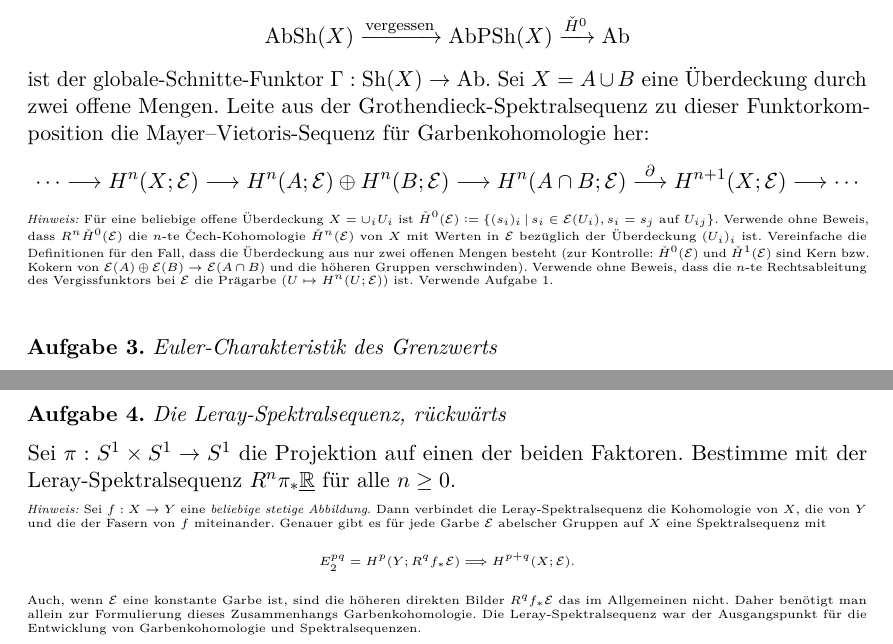
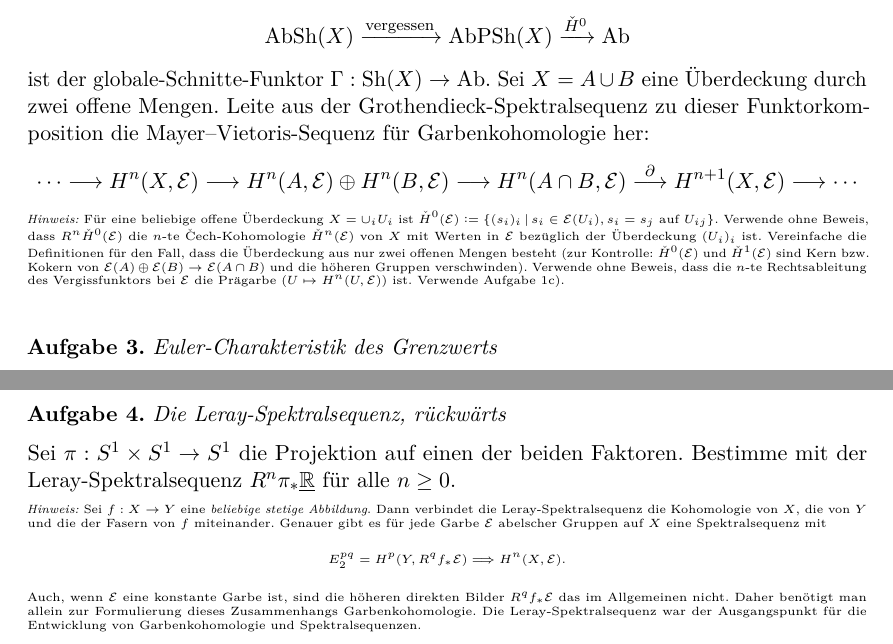
Before and after one commit to iblech/homologische-algebra, a LaTeX problem sheet (uebung24.tex): two parts of pages 1 and 2 of 2, joined at a grey line, cut so that both start at the same text. Compiled offline with pdfLaTeX.

Commit message:
typo (unwesentliche)

```diff
--- a/uebung24.tex
+++ b/uebung24.tex
@@ -34,9 +34,9 @@ ist der globale-Schnitte-Funktor $\Gamma : \Sh(X) \to \Ab$. Sei~$X = A \cup B$
 eine Überdeckung durch zwei offene Mengen. Leite aus der
 Grothendieck-Spektralsequenz zu dieser Funktorkomposition die
 Mayer--Vietoris-Sequenz für Garbenkohomologie her:
-\[ \cdots \lra H^n(X; \E) \lra
-  H^n(A; \E) \oplus H^n(B; \E) \lra
-  H^n(A \cap B; \E) \stackrel{\partial}{\lra} H^{n+1}(X; \E) \lra \cdots \]
+\[ \cdots \lra H^n(X, \E) \lra
+  H^n(A, \E) \oplus H^n(B, \E) \lra
+  H^n(A \cap B, \E) \stackrel{\partial}{\lra} H^{n+1}(X, \E) \lra \cdots \]
 {\tiny\emph{Hinweis:} Für eine beliebige offene Überdeckung~$X = \cup_i U_i$
 ist~$\check H^0(\E) \defeq \{ (s_i)_i \,|\, s_i \in \E(U_i), \text{$s_i =
 s_j$ auf $U_{ij}$} \}$. Verwende ohne Beweis, dass~$R^n \check H^0(\E)$
@@ -46,7 +46,7 @@ die~$n$-te Čech-Kohomologie~$\check H^n(\E)$ von~$X$ mit Werten in~$\E$ bezügl
 H^0(\E)$ und~$\check H^1(\E)$ sind Kern bzw. Kokern von $\E(A) \oplus \E(B) \to
 \E(A \cap B)$ und die höheren Gruppen verschwinden). Verwende ohne Beweis, dass
 die~$n$-te Rechtsableitung des Vergissfunktors bei~$\E$ die Prägarbe $(U
-\mapsto H^n(U; \E))$ ist. Verwende Aufgabe~1.\par}
+\mapsto H^n(U, \E))$ ist. Verwende Aufgabe~1c).\par}
 \end{aufgabe}
 
 \begin{aufgabe}{Euler-Charakteristik des Grenzwerts}
@@ -76,11 +76,11 @@ Sei~$f : X \to Y$ eine \emph{beliebige stetige Abbildung}. Dann verbindet die
 Leray-Spektralsequenz die Kohomologie von~$X$,
 die von~$Y$ und die der Fasern von~$f$ miteinander. Genauer gibt es für jede
 Garbe~$\E$ abelscher Gruppen auf~$X$ eine Spektralsequenz mit
-\[ E_2^{pq} = H^p(Y; R^q f_* \E) \Longrightarrow H^{p+q}(X; \E). \]
+\[ E_2^{pq} = H^p(Y, R^q f_* \E) \Longrightarrow H^n(X, \E). \]
 Auch, wenn~$\E$ eine konstante Garbe ist, sind die höheren direkten Bilder~$R^q
 f_* \E$ das im Allgemeinen nicht. Daher benötigt man allein zur Formulierung
 dieses Zusammenhangs Garbenkohomologie. Die Leray-Spektralsequenz war der
 Ausgangspunkt für die Entwicklung von Garbenkohomologie und
 Spektralsequenzen.\par Verwende: Garbenkohomologie mit Werten in einer
-konstante Garbe -- also $H^n(X; \ul{A}) \defeq R^n \Gamma_X(\ul{A})$ -- stimmt
+konstante Garbe -- also $H^n(X, \ul{A}) \defeq R^n \Gamma_X(\ul{A})$ -- stimmt
 für lokal zusammenziehbare Räume (etwa Mannigfaltigkeiten und CW-Komplexe) mit
```
Also changed, not shown: uebung25.tex (+4 -4 lines), uebung26.tex (+2 -2 lines), uebung24.pdf, uebung25.pdf, uebung26.pdf, uebung24.tex (4 more changed lines).
